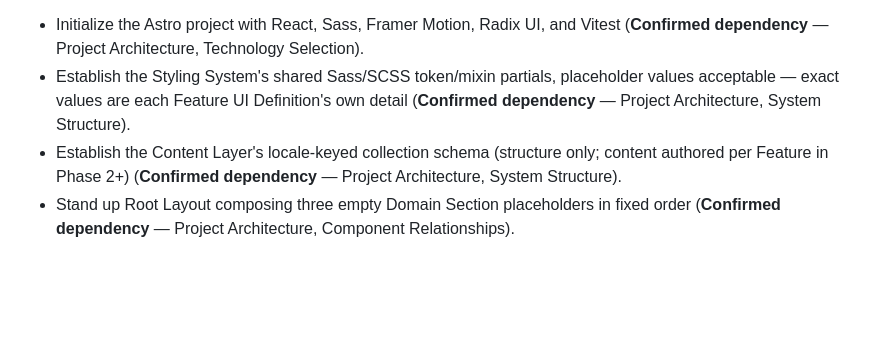
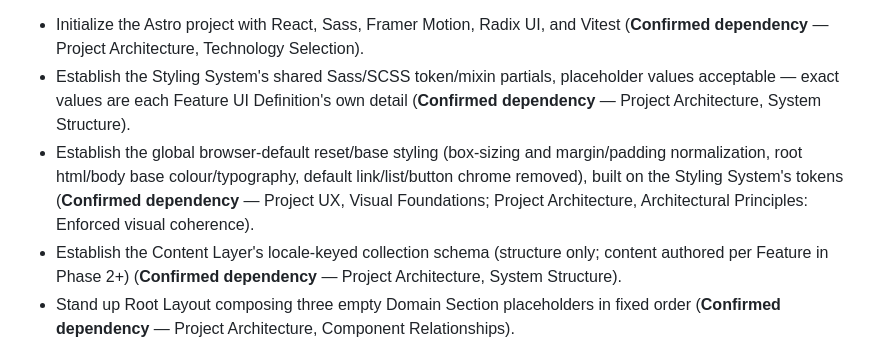
Before and after one commit to moralazizurbhi-tech/javimorala-com, a Markdown page: specs/implementation-plan.md, the part around the change. Rendered like a GitHub page; blank space fills up the shorter version.

```diff
--- a/specs/implementation-plan.md
+++ b/specs/implementation-plan.md
@@ -34,6 +34,11 @@ Feature Technical Design claims to realize any of them — every one treats them
 - Establish the Styling System's shared Sass/SCSS token/mixin partials, placeholder
   values acceptable — exact values are each Feature UI Definition's own detail
   (**Confirmed dependency** — Project Architecture, System Structure).
+- Establish the global browser-default reset/base styling (box-sizing and
+  margin/padding normalization, root html/body base colour/typography, default
+  link/list/button chrome removed), built on the Styling System's tokens
+  (**Confirmed dependency** — Project UX, Visual Foundations; Project
+  Architecture, Architectural Principles: Enforced visual coherence).
 - Establish the Content Layer's locale-keyed collection schema (structure only;
   content authored per Feature in Phase 2+) (**Confirmed dependency** — Project
   Architecture, System Structure).
```
Also changed, not shown: specs/task-catalog.md (+13 -4 lines).
